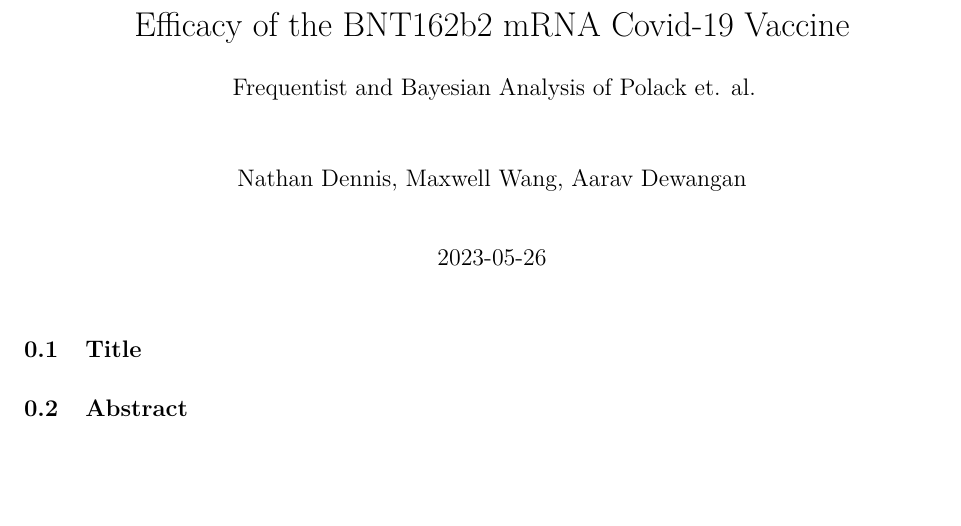
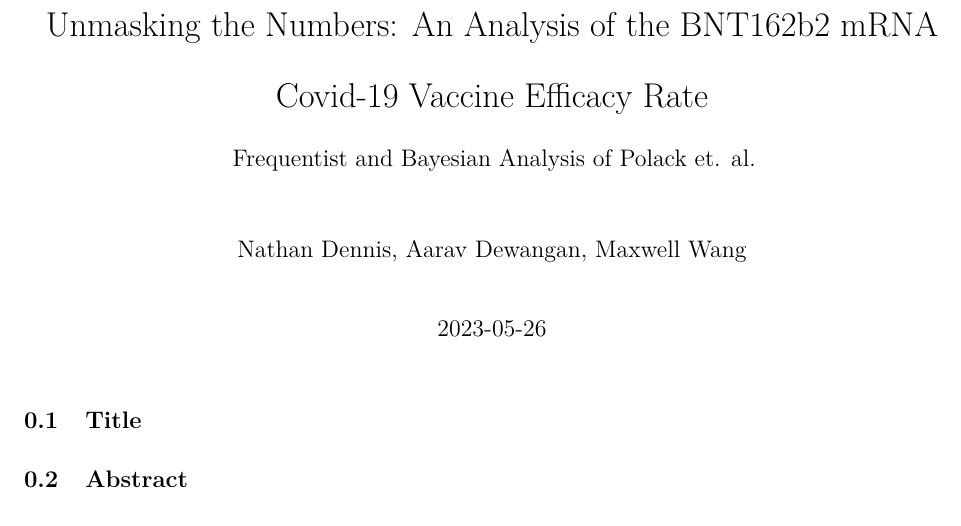
Before and after one commit to NathanDennis1/STAT342-Final, an R Markdown document (Project Work.Rmd): part of the page, cut at the place of the change, the shorter picture padded with empty space. Rendered offline with R 4.5, knitr and Pandoc, then LaTeX, with nearby package versions.

Commit message:
change Title

```diff
--- a/Project Work.Rmd
+++ b/Project Work.Rmd
@@ -1,8 +1,8 @@
 ---
-title: "Efficacy of the BNT162b2 mRNA Covid-19 Vaccine"
+title: "Unmasking the Numbers: An Analysis of the BNT162b2 mRNA Covid-19 Vaccine Efficacy Rate"
 subtitle: "Frequentist and Bayesian Analysis of Polack et. al."
 graphics: yes
-author: "Nathan Dennis, Maxwell Wang, Aarav Dewangan"
+author: "Nathan Dennis, Aarav Dewangan, Maxwell Wang"
 date: "2023-05-26"
 output:
         pdf_document:
```
